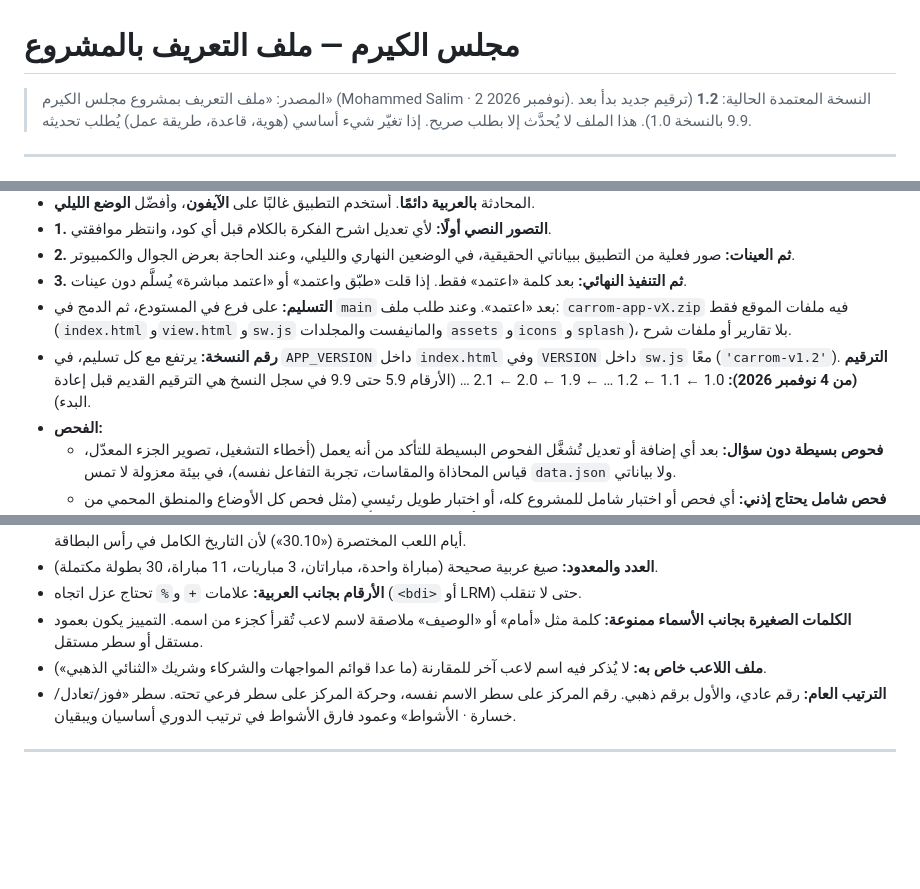
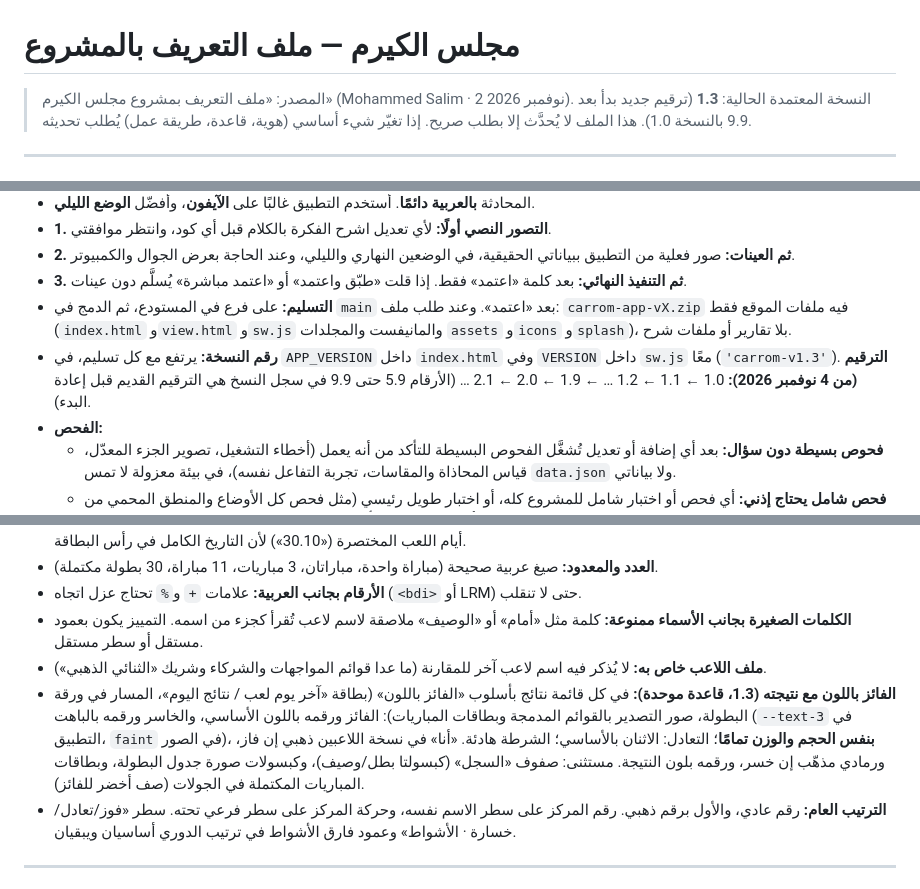
Before and after one commit to mdalhaser/carrom-dashboard, a Markdown page: CLAUDE.md, 3 parts joined by grey strips. Drawn GitHub-style; blank space fills up the shorter version.

Commit message:
CLAUDE.md: version 1.3 — winner and score by colour
Co-Authored-By: Claude Opus 5.5 <noreply@anthropic.com>
Claude-Session: https://claude.ai/code/session_01BRTQmTzYQiEcvJxcKeLxQN

```diff
--- a/CLAUDE.md
+++ b/CLAUDE.md
@@ -1,6 +1,6 @@
 # مجلس الكيرم — ملف التعريف بالمشروع
 
-> المصدر: «ملف التعريف بمشروع مجلس الكيرم» (Mohammed Salim · 2 نوفمبر 2026). النسخة المعتمدة الحالية: **1.2** (ترقيم جديد بدأ بعد 9.9 بالنسخة 1.0).
+> المصدر: «ملف التعريف بمشروع مجلس الكيرم» (Mohammed Salim · 2 نوفمبر 2026). النسخة المعتمدة الحالية: **1.3** (ترقيم جديد بدأ بعد 9.9 بالنسخة 1.0).
 > هذا الملف لا يُحدَّث إلا بطلب صريح. إذا تغيّر شيء أساسي (هوية، قاعدة، طريقة عمل) يُطلب تحديثه.
 
 ---
@@ -254,7 +254,7 @@ Optimize for the best possible result, long-term maintainability, visual excelle
 - **2. ثم العينات:** صور فعلية من التطبيق ببياناتي الحقيقية، في الوضعين النهاري والليلي، وعند الحاجة بعرض الجوال والكمبيوتر.
 - **3. ثم التنفيذ النهائي:** بعد كلمة «اعتمد» فقط. إذا قلت «طبّق واعتمد» أو «اعتمد مباشرة» يُسلَّم دون عينات.
 - **التسليم:** على فرع في المستودع، ثم الدمج في `main` بعد «اعتمد». وعند طلب ملف: `carrom-app-vX.zip` فيه ملفات الموقع فقط (`index.html` و`view.html` و`sw.js` والمانيفست والمجلدات `assets` و`icons` و`splash`)، بلا تقارير أو ملفات شرح.
-- **رقم النسخة:** يرتفع مع كل تسليم، في `APP_VERSION` داخل `index.html` وفي `VERSION` داخل `sw.js` معًا (`'carrom-v1.2'`). **الترقيم (من 4 نوفمبر 2026):** 1.0 ← 1.1 ← 1.2 … ← 1.9 ← 2.0 ← 2.1 … (الأرقام 5.9 حتى 9.9 في سجل النسخ هي الترقيم القديم قبل إعادة البدء).
+- **رقم النسخة:** يرتفع مع كل تسليم، في `APP_VERSION` داخل `index.html` وفي `VERSION` داخل `sw.js` معًا (`'carrom-v1.3'`). **الترقيم (من 4 نوفمبر 2026):** 1.0 ← 1.1 ← 1.2 … ← 1.9 ← 2.0 ← 2.1 … (الأرقام 5.9 حتى 9.9 في سجل النسخ هي الترقيم القديم قبل إعادة البدء).
 - **الفحص:**
   - **فحوص بسيطة دون سؤال:** بعد أي إضافة أو تعديل تُشغَّل الفحوص البسيطة للتأكد من أنه يعمل (أخطاء التشغيل، تصوير الجزء المعدّل، قياس المحاذاة والمقاسات، تجربة التفاعل نفسه)، في بيئة معزولة لا تمس `data.json` ولا بياناتي.
   - **فحص شامل يحتاج إذني:** أي فحص أو اختبار شامل للمشروع كله، أو اختبار طويل رئيسي (مثل فحص كل الأوضاع والمنطق المحمي من أوله لآخره) — اسألني قبله، واشرح ماذا سيفحص وهل هو ضروري.
@@ -413,6 +413,7 @@ Optimize for the best possible result, long-term maintainability, visual excelle
 - **الأرقام بجانب العربية:** علامات `+` و`%` تحتاج عزل اتجاه (`<bdi>` أو LRM) حتى لا تنقلب.
 - **الكلمات الصغيرة بجانب الأسماء ممنوعة:** كلمة مثل «أمام» أو «الوصيف» ملاصقة لاسم لاعب تُقرأ كجزء من اسمه. التمييز يكون بعمود مستقل أو سطر مستقل.
 - **ملف اللاعب خاص به:** لا يُذكر فيه اسم لاعب آخر للمقارنة (ما عدا قوائم المواجهات والشركاء وشريك «الثنائي الذهبي»).
+- **الفائز باللون مع نتيجته (1.3، قاعدة موحدة):** في كل قائمة نتائج بأسلوب «الفائز باللون» (بطاقة «آخر يوم لعب / نتائج اليوم»، المسار في ورقة البطولة، صور التصدير بالقوائم المدمجة وبطاقات المباريات): الفائز ورقمه باللون الأساسي، والخاسر ورقمه بالباهت (`--text-3` في التطبيق، `faint` في الصور)، **بنفس الحجم والوزن تمامًا**؛ التعادل: الاثنان بالأساسي؛ الشرطة هادئة. «أنا» في نسخة اللاعبين ذهبي إن فاز، ورمادي مذهّب إن خسر، ورقمه بلون النتيجة. مستثنى: صفوف «السجل» (كبسولتا بطل/وصيف)، وكبسولات صورة جدول البطولة، وبطاقات المباريات المكتملة في الجولات (صف أخضر للفائز).
 - **الترتيب العام:** رقم عادي، والأول برقم ذهبي. رقم المركز على سطر الاسم نفسه، وحركة المركز على سطر فرعي تحته. سطر «فوز/تعادل/خسارة · الأشواط» وعمود فارق الأشواط في ترتيب الدوري أساسيان ويبقيان.
 
 ---
```
Also changed, not shown: other parts of CLAUDE.md (+1 -0 lines).
